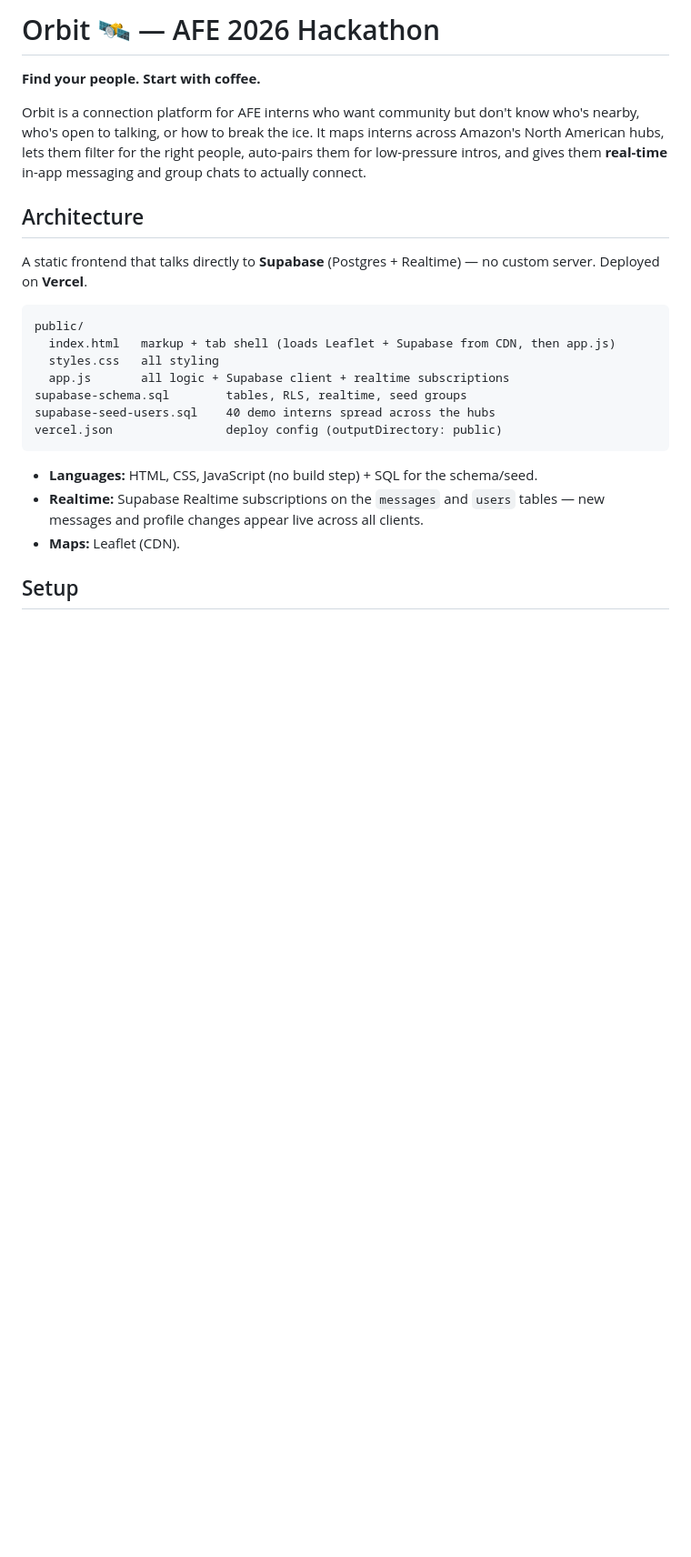
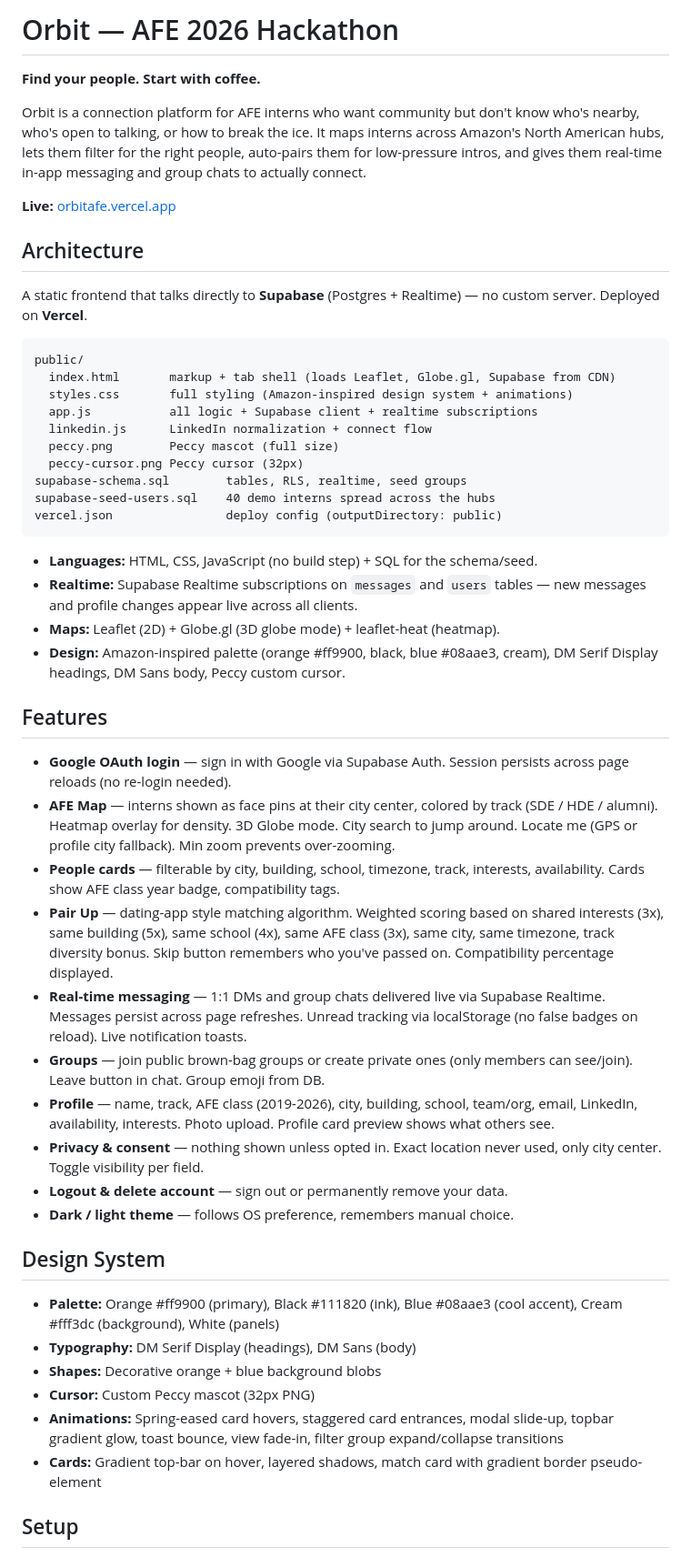
Before and after one commit to bhajneeks/AFE-2026-Hackathon, a Markdown page: README.md, the part around one of its changes. Shown at 91% size. Rendered like a GitHub page; blank space fills up the shorter version.

Commit message:
Update README to reflect current app state

````diff
--- a/README.md
+++ b/README.md
@@ -1,12 +1,14 @@
-# Orbit 🛰️ — AFE 2026 Hackathon
+# Orbit — AFE 2026 Hackathon
 
 **Find your people. Start with coffee.**
 
 Orbit is a connection platform for AFE interns who want community but don't know
 who's nearby, who's open to talking, or how to break the ice. It maps interns
 across Amazon's North American hubs, lets them filter for the right people,
-auto-pairs them for low-pressure intros, and gives them **real-time** in-app
+auto-pairs them for low-pressure intros, and gives them real-time in-app
 messaging and group chats to actually connect.
+
+**Live:** [orbitafe.vercel.app](https://orbitafe.vercel.app)
 
 ## Architecture
 
@@ -15,18 +17,63 @@ no custom server. Deployed on **Vercel**.
 
 ```
 public/
-  index.html   markup + tab shell (loads Leaflet + Supabase from CDN, then app.js)
-  styles.css   all styling
-  app.js       all logic + Supabase client + realtime subscriptions
+  index.html       markup + tab shell (loads Leaflet, Globe.gl, Supabase from CDN)
+  styles.css       full styling (Amazon-inspired design system + animations)
+  app.js           all logic + Supabase client + realtime subscriptions
+  linkedin.js      LinkedIn normalization + connect flow
+  peccy.png        Peccy mascot (full size)
+  peccy-cursor.png Peccy cursor (32px)
 supabase-schema.sql        tables, RLS, realtime, seed groups
 supabase-seed-users.sql    40 demo interns spread across the hubs
 vercel.json                deploy config (outputDirectory: public)
 ```
 
 - **Languages:** HTML, CSS, JavaScript (no build step) + SQL for the schema/seed.
-- **Realtime:** Supabase Realtime subscriptions on the `messages` and `users`
+- **Realtime:** Supabase Realtime subscriptions on `messages` and `users`
   tables — new messages and profile changes appear live across all clients.
-- **Maps:** Leaflet (CDN).
+- **Maps:** Leaflet (2D) + Globe.gl (3D globe mode) + leaflet-heat (heatmap).
+- **Design:** Amazon-inspired palette (orange #ff9900, black, blue #08aae3, cream),
+  DM Serif Display headings, DM Sans body, Peccy custom cursor.
+
+## Features
+
+- **Google OAuth login** — sign in with Google via Supabase Auth. Session
+  persists across page reloads (no re-login needed).
+- **AFE Map** — interns shown as face pins at their city center, colored by
+  track (SDE / HDE / alumni). Heatmap overlay for density. 3D Globe mode.
+  City search to jump around. Locate me (GPS or profile city fallback).
+  Min zoom prevents over-zooming.
+- **People cards** — filterable by city, building, school, timezone, track,
+  interests, availability. Cards show AFE class year badge, compatibility tags.
+- **Pair Up** — dating-app style matching algorithm. Weighted scoring based on
+  shared interests (3x), same building (5x), same school (4x), same AFE class
+  (3x), same city, same timezone, track diversity bonus. Skip button remembers
+  who you've passed on. Compatibility percentage displayed.
+- **Real-time messaging** — 1:1 DMs and group chats delivered live via
+  Supabase Realtime. Messages persist across page refreshes. Unread tracking
+  via localStorage (no false badges on reload). Live notification toasts.
+- **Groups** — join public brown-bag groups or create private ones (only
+  members can see/join). Leave button in chat. Group emoji from DB.
+- **Profile** — name, track, AFE class (2019-2026), city, building, school,
+  team/org, email, LinkedIn, availability, interests. Photo upload. Profile
+  card preview shows what others see.
+- **Privacy & consent** — nothing shown unless opted in. Exact location never
+  used, only city center. Toggle visibility per field.
+- **Logout & delete account** — sign out or permanently remove your data.
+- **Dark / light theme** — follows OS preference, remembers manual choice.
+
+## Design System
+
+- **Palette:** Orange #ff9900 (primary), Black #111820 (ink), Blue #08aae3
+  (cool accent), Cream #fff3dc (background), White (panels)
+- **Typography:** DM Serif Display (headings), DM Sans (body)
+- **Shapes:** Decorative orange + blue background blobs
+- **Cursor:** Custom Peccy mascot (32px PNG)
+- **Animations:** Spring-eased card hovers, staggered card entrances, modal
+  slide-up, topbar gradient glow, toast bounce, view fade-in, filter group
+  expand/collapse transitions
+- **Cards:** Gradient top-bar on hover, layered shadows, match card with
+  gradient border pseudo-element
 
 ## Setup
 
````
Also changed, not shown: other parts of README.md (+18 -30 lines).
